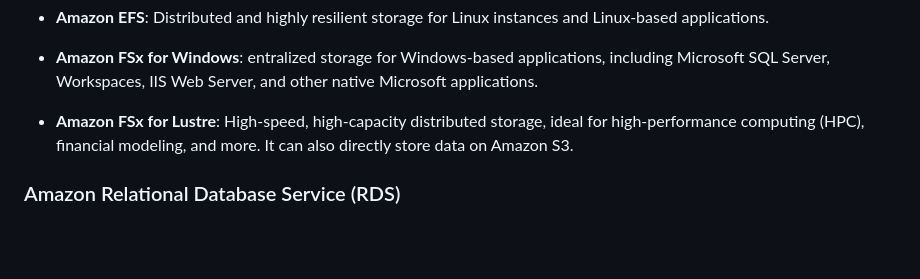
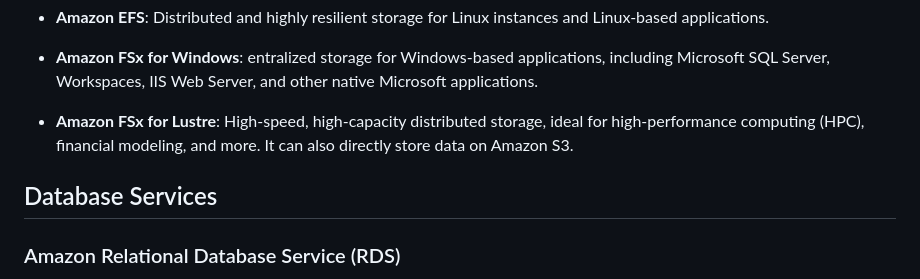
Before and after one commit to m-ashry-eg/SAA-C03, a Markdown page: notes/README.md, the part around the change. Drawn GitHub-style; blank space fills up the shorter version.

```diff
--- a/notes/README.md
+++ b/notes/README.md
@@ -966,6 +966,8 @@ storage that is optimized for applications that require fast access to large amo
 - **Amazon FSx for Lustre**: High-speed, high-capacity distributed storage, ideal for high-performance computing (HPC), financial modeling,
   and more. It can also directly store data on Amazon S3.
 
+## Database Services
+
 ### Amazon Relational Database Service (RDS)
 
 Amazon RDS (Relational Database Service) is a managed database service provided by Amazon Web Services (AWS). It makes it easier to set up,
```
